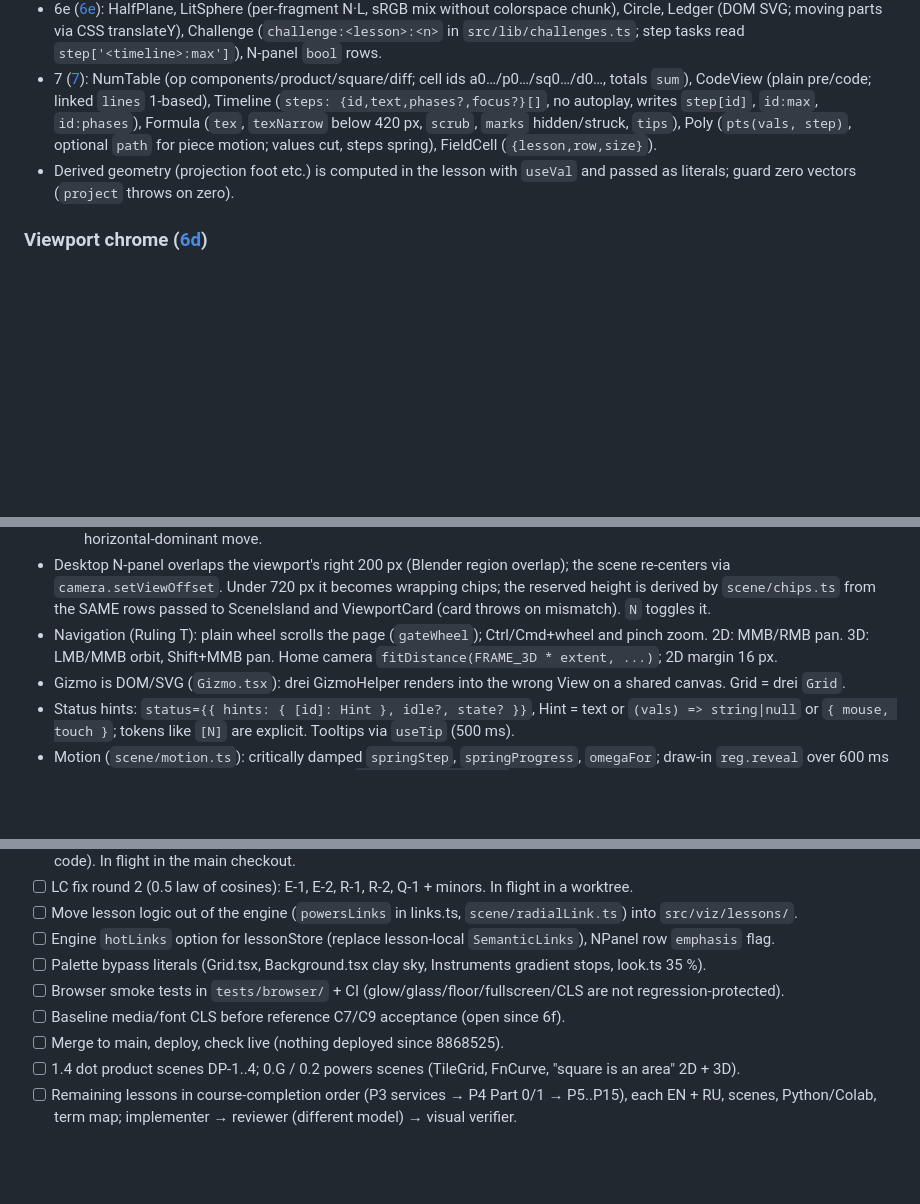
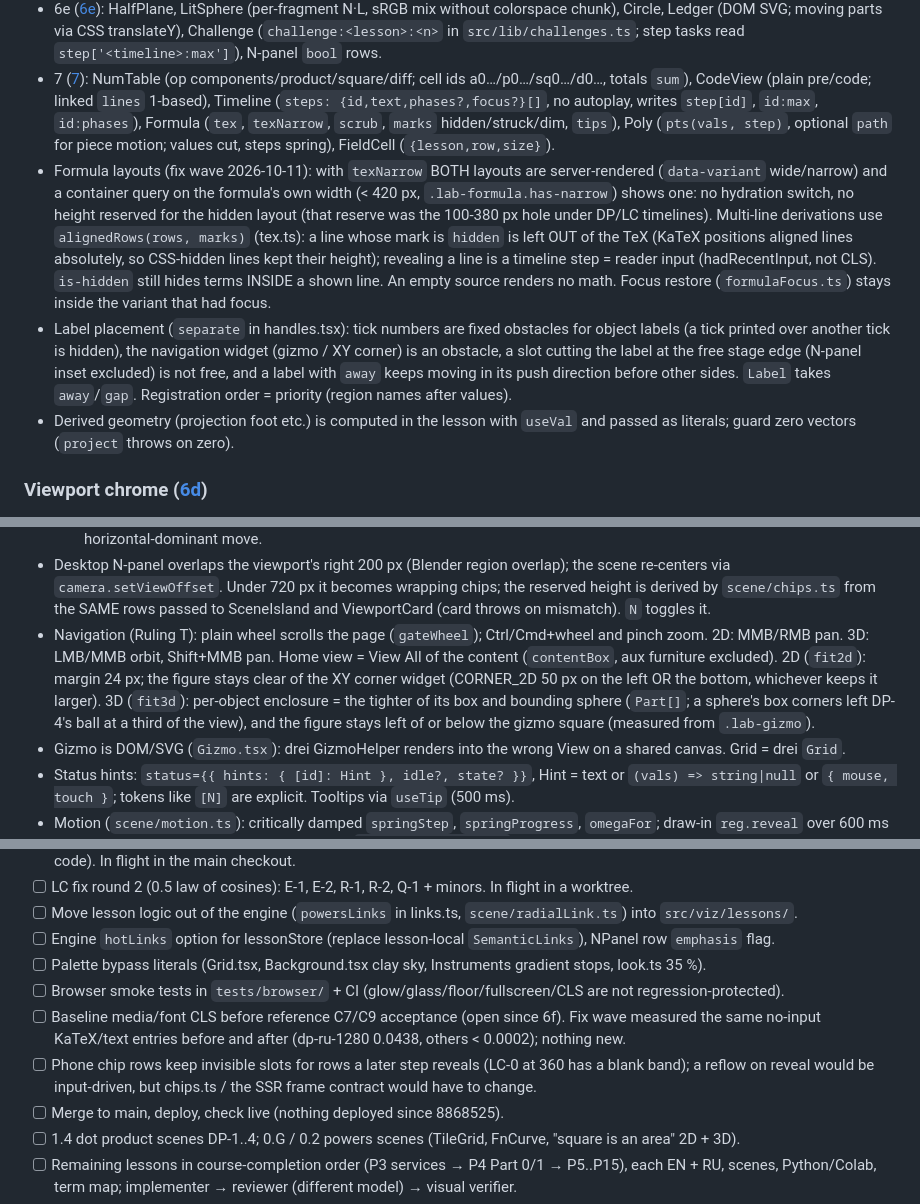
Before and after one commit to ssoj13/course_ai_math, a Markdown page: AGENTS.md, 3 parts joined by grey strips. GitHub-like rendering; blank space fills up the shorter version.

Commit message:
docs: AGENTS.md contracts for formula layouts, label placement and framing

```diff
--- a/AGENTS.md
+++ b/AGENTS.md
@@ -164,9 +164,20 @@ exist, no cycles in `built-on`. Example: attention → softmax + dot product →
   `src/lib/challenges.ts`; step tasks read `step['<timeline>:max']`), N-panel `bool` rows.
 - 7 ([7](docs/acceptance/7.md)): NumTable (op components/product/square/diff; cell ids a0…/p0…/sq0…/d0…, totals
   `sum`), CodeView (plain pre/code; linked `lines` 1-based), Timeline (`steps: {id,text,phases?,focus?}[]`, no
-  autoplay, writes `step[id]`, `id:max`, `id:phases`), Formula (`tex`, `texNarrow` below 420 px, `scrub`, `marks`
-  hidden/struck, `tips`), Poly (`pts(vals, step)`, optional `path` for piece motion; values cut, steps spring),
+  autoplay, writes `step[id]`, `id:max`, `id:phases`), Formula (`tex`, `texNarrow`, `scrub`, `marks`
+  hidden/struck/dim, `tips`), Poly (`pts(vals, step)`, optional `path` for piece motion; values cut, steps spring),
   FieldCell (`{lesson,row,size}`).
+- Formula layouts (fix wave 2026-10-11): with `texNarrow` BOTH layouts are server-rendered (`data-variant`
+  wide/narrow) and a container query on the formula's own width (< 420 px, `.lab-formula.has-narrow`) shows one: no
+  hydration switch, no height reserved for the hidden layout (that reserve was the 100-380 px hole under DP/LC
+  timelines). Multi-line derivations use `alignedRows(rows, marks)` (tex.ts): a line whose mark is `hidden` is left
+  OUT of the TeX (KaTeX positions aligned lines absolutely, so CSS-hidden lines kept their height); revealing a line is a
+  timeline step = reader input (hadRecentInput, not CLS). `is-hidden` still hides terms INSIDE a shown line. An empty
+  source renders no math. Focus restore (`formulaFocus.ts`) stays inside the variant that had focus.
+- Label placement (`separate` in handles.tsx): tick numbers are fixed obstacles for object labels (a tick printed over
+  another tick is hidden), the navigation widget (gizmo / XY corner) is an obstacle, a slot cutting the label at the
+  free stage edge (N-panel inset excluded) is not free, and a label with `away` keeps moving in its push direction
+  before other sides. `Label` takes `away`/`gap`. Registration order = priority (region names after values).
 - Derived geometry (projection foot etc.) is computed in the lesson with `useVal` and passed as literals; guard zero
   vectors (`project` throws on zero).
 
@@ -184,7 +195,11 @@ exist, no cycles in `built-on`. Example: attention → softmax + dot product →
   `camera.setViewOffset`. Under 720 px it becomes wrapping chips; the reserved height is derived by
   `scene/chips.ts` from the SAME rows passed to SceneIsland and ViewportCard (card throws on mismatch). `N` toggles it.
 - Navigation (Ruling T): plain wheel scrolls the page (`gateWheel`); Ctrl/Cmd+wheel and pinch zoom. 2D: MMB/RMB pan.
-  3D: LMB/MMB orbit, Shift+MMB pan. Home camera `fitDistance(FRAME_3D * extent, ...)`; 2D margin 16 px.
+  3D: LMB/MMB orbit, Shift+MMB pan. Home view = View All of the content (`contentBox`, aux furniture excluded).
+  2D (`fit2d`): margin 24 px; the figure stays clear of the XY corner widget (CORNER_2D 50 px on the left OR the
+  bottom, whichever keeps it larger). 3D (`fit3d`): per-object enclosure = the tighter of its box and bounding sphere
+  (`Part[]`; a sphere's box corners left DP-4's ball at a third of the view), and the figure stays left of or below the
+  gizmo square (measured from `.lab-gizmo`).
 - Gizmo is DOM/SVG (`Gizmo.tsx`): drei GizmoHelper renders into the wrong View on a shared canvas. Grid = drei `Grid`.
 - Status hints: `status={{ hints: { [id]: Hint }, idle?, state? }}`, Hint = text or `(vals) => string|null` or
   `{ mouse, touch }`; tokens like `[N]` are explicit. Tooltips via `useTip` (500 ms).
@@ -296,7 +311,10 @@ exist, no cycles in `built-on`. Example: attention → softmax + dot product →
 - [ ] Engine `hotLinks` option for lessonStore (replace lesson-local `SemanticLinks`), NPanel row `emphasis` flag.
 - [ ] Palette bypass literals (Grid.tsx, Background.tsx clay sky, Instruments gradient stops, look.ts 35 %).
 - [ ] Browser smoke tests in `tests/browser/` + CI (glow/glass/floor/fullscreen/CLS are not regression-protected).
-- [ ] Baseline media/font CLS before reference C7/C9 acceptance (open since 6f).
+- [ ] Baseline media/font CLS before reference C7/C9 acceptance (open since 6f). Fix wave measured the same no-input
+  KaTeX/text entries before and after (dp-ru-1280 0.0438, others < 0.0002); nothing new.
+- [ ] Phone chip rows keep invisible slots for rows a later step reveals (LC-0 at 360 has a blank band); a reflow on
+  reveal would be input-driven, but chips.ts / the SSR frame contract would have to change.
 - [ ] Merge to main, deploy, check live (nothing deployed since 8868525).
 - [ ] 1.4 dot product scenes DP-1..4; 0.G / 0.2 powers scenes (TileGrid, FnCurve, "square is an area" 2D + 3D).
 - [ ] Remaining lessons in course-completion order (P3 services → P4 Part 0/1 → P5..P15), each EN + RU, scenes,
```
Also changed, not shown: other parts of AGENTS.md (+3 -0 lines).
